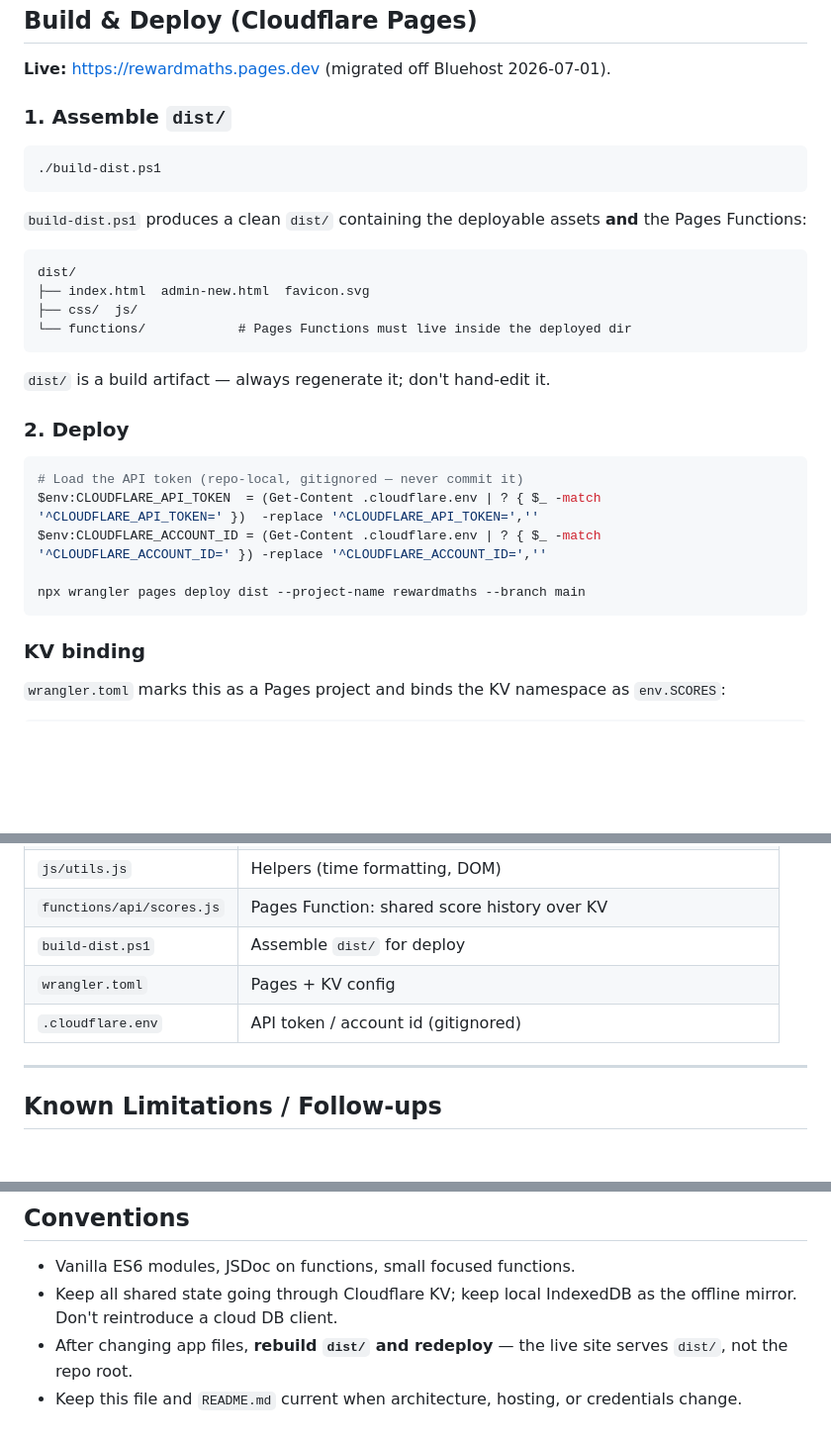
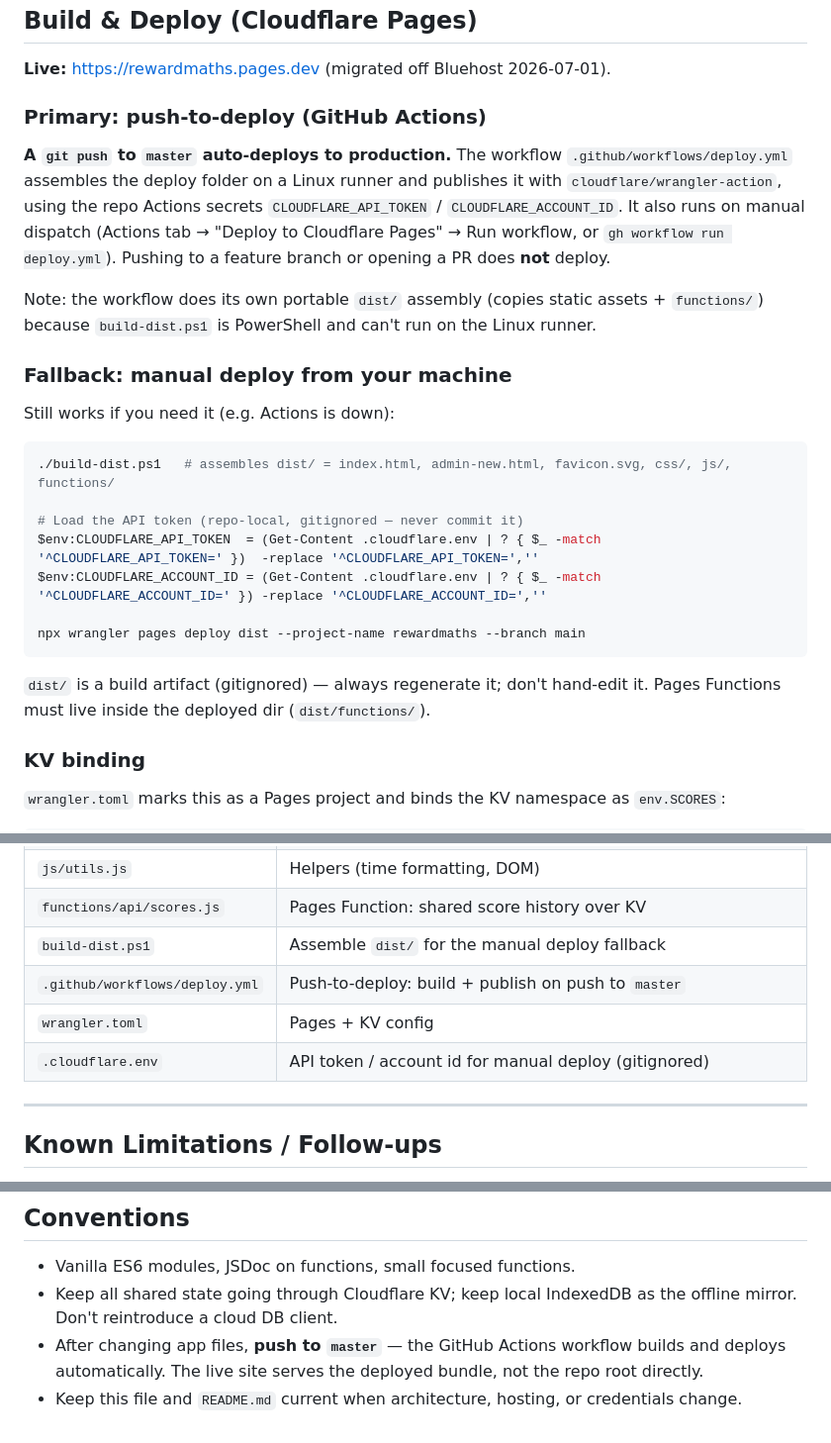
Before and after one commit to patrickmagee/rewardmaths, a Markdown page: CLAUDE.md, 3 parts joined by grey strips. Shown at 99% size. GitHub-like rendering; blank space fills up the shorter version.

Commit message:
docs: document push-to-deploy (GitHub Actions)
Update README/CLAUDE.md deploy sections: push to master auto-deploys via
GitHub Actions; manual wrangler flow demoted to fallback.

Co-Authored-By: Claude Opus 4.8 (1M context) <noreply@anthropic.com>
Claude-Session: https://claude.ai/code/session_01XG8LvAgUjhYQZfohUaDDDp

````diff
--- a/CLAUDE.md
+++ b/CLAUDE.md
@@ -181,28 +181,30 @@ To exercise the Function locally, use `npx wrangler pages dev dist` after a buil
 
 **Live:** https://rewardmaths.pages.dev  (migrated off Bluehost 2026-07-01).
 
-### 1. Assemble `dist/`
+### Primary: push-to-deploy (GitHub Actions)
+**A `git push` to `master` auto-deploys to production.** The workflow
+`.github/workflows/deploy.yml` assembles the deploy folder on a Linux runner and
+publishes it with `cloudflare/wrangler-action`, using the repo Actions secrets
+`CLOUDFLARE_API_TOKEN` / `CLOUDFLARE_ACCOUNT_ID`. It also runs on manual dispatch
+(Actions tab → "Deploy to Cloudflare Pages" → Run workflow, or `gh workflow run
+deploy.yml`). Pushing to a feature branch or opening a PR does **not** deploy.
+
+Note: the workflow does its own portable `dist/` assembly (copies static assets +
+`functions/`) because `build-dist.ps1` is PowerShell and can't run on the Linux runner.
+
+### Fallback: manual deploy from your machine
+Still works if you need it (e.g. Actions is down):
 ```powershell
-./build-dist.ps1
-```
-`build-dist.ps1` produces a clean `dist/` containing the deployable assets **and** the
-Pages Functions:
-```
-dist/
-├── index.html  admin-new.html  favicon.svg
-├── css/  js/
-└── functions/            # Pages Functions must live inside the deployed dir
-```
-`dist/` is a build artifact — always regenerate it; don't hand-edit it.
+./build-dist.ps1   # assembles dist/ = index.html, admin-new.html, favicon.svg, css/, js/, functions/
 
-### 2. Deploy
-```powershell
 # Load the API token (repo-local, gitignored — never commit it)
 $env:CLOUDFLARE_API_TOKEN  = (Get-Content .cloudflare.env | ? { $_ -match '^CLOUDFLARE_API_TOKEN=' })  -replace '^CLOUDFLARE_API_TOKEN=',''
 $env:CLOUDFLARE_ACCOUNT_ID = (Get-Content .cloudflare.env | ? { $_ -match '^CLOUDFLARE_ACCOUNT_ID=' }) -replace '^CLOUDFLARE_ACCOUNT_ID=',''
 
 npx wrangler pages deploy dist --project-name rewardmaths --branch main
 ```
+`dist/` is a build artifact (gitignored) — always regenerate it; don't hand-edit it.
+Pages Functions must live inside the deployed dir (`dist/functions/`).
 
 ### KV binding
 `wrangler.toml` marks this as a Pages project and binds the KV namespace as
@@ -235,9 +237,10 @@ id = "dd938e9f5745405b91a8e6e1dd01b3cf"
 | `js/ui.js` | Screen transitions, popups |
 | `js/utils.js` | Helpers (time formatting, DOM) |
 | `functions/api/scores.js` | Pages Function: shared score history over KV |
-| `build-dist.ps1` | Assemble `dist/` for deploy |
+| `build-dist.ps1` | Assemble `dist/` for the manual deploy fallback |
+| `.github/workflows/deploy.yml` | Push-to-deploy: build + publish on push to `master` |
 | `wrangler.toml` | Pages + KV config |
-| `.cloudflare.env` | API token / account id (gitignored) |
+| `.cloudflare.env` | API token / account id for manual deploy (gitignored) |
 
 ---
 
@@ -258,7 +261,8 @@ Tracked as GitHub issues — check the tracker before "fixing" these afresh:
 - Vanilla ES6 modules, JSDoc on functions, small focused functions.
 - Keep all shared state going through Cloudflare KV; keep local IndexedDB as the
   offline mirror. Don't reintroduce a cloud DB client.
-- After changing app files, **rebuild `dist/` and redeploy** — the live site serves
-  `dist/`, not the repo root.
+- After changing app files, **push to `master`** — the GitHub Actions workflow builds
+  and deploys automatically. The live site serves the deployed bundle, not the repo
+  root directly.
 - Keep this file and `README.md` current when architecture, hosting, or credentials
   change.
````
Also changed, not shown: README.md (+12 -11 lines).
